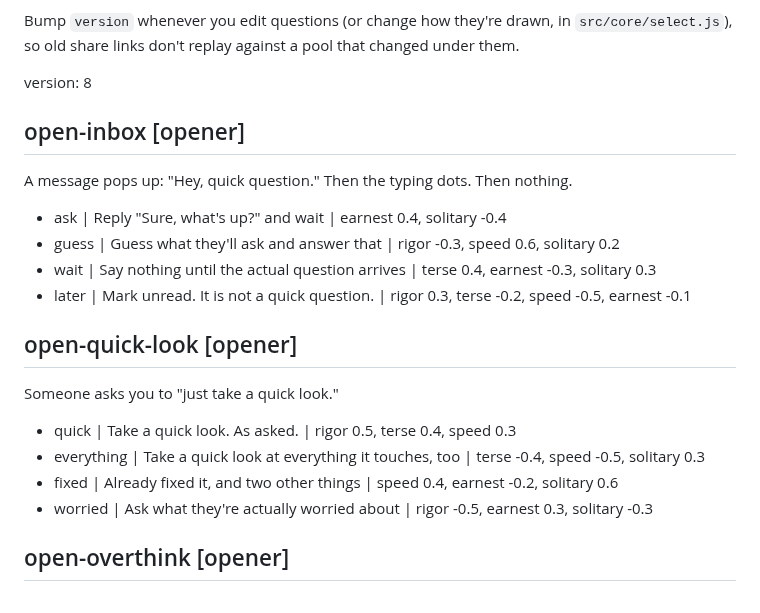
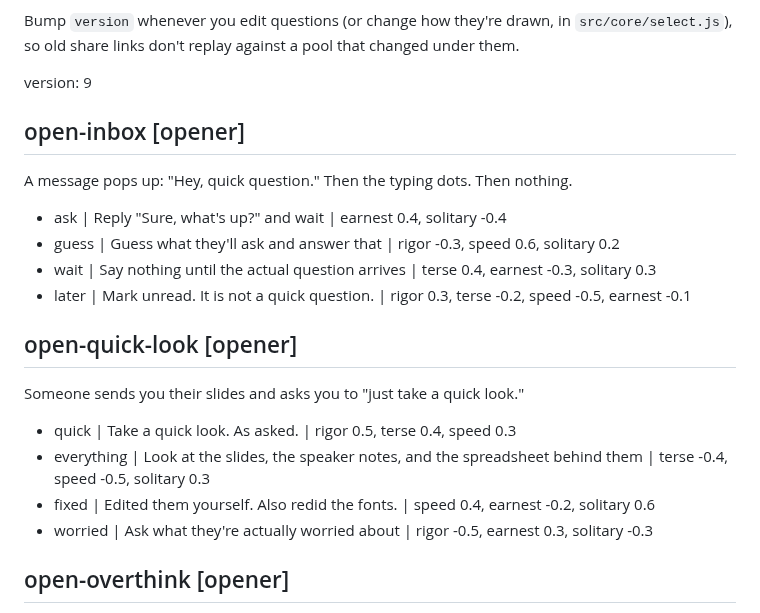
Before and after one commit to econchick/which-model-are-you, a Markdown page: content/questions.md, the part around the change. GitHub-like rendering.

Commit message:
Give the "quick look" opener something to look at
The question now names the slides, so its answers have a clear object.
Question pool bumped to version 9.

Co-Authored-By: Claude Opus 5.5 <noreply@anthropic.com>

```diff
--- a/content/questions.md
+++ b/content/questions.md
@@ -29,7 +29,7 @@ Bump `version` whenever you edit questions (or change how they're drawn, in
 `src/core/select.js`), so old share links don't replay against a pool that
 changed under them.
 
-version: 8
+version: 9
 
 <!-- Openers — question 1. Easy to answer, sets the tone. -->
 
@@ -42,11 +42,11 @@ A message pops up: "Hey, quick question." Then the typing dots. Then nothing.
 - later | Mark unread. It is not a quick question. | rigor 0.3, terse -0.2, speed -0.5, earnest -0.1
 
 ## open-quick-look [opener]
-Someone asks you to "just take a quick look."
+Someone sends you their slides and asks you to "just take a quick look."
 
 - quick | Take a quick look. As asked. | rigor 0.5, terse 0.4, speed 0.3
-- everything | Take a quick look at everything it touches, too | terse -0.4, speed -0.5, solitary 0.3
-- fixed | Already fixed it, and two other things | speed 0.4, earnest -0.2, solitary 0.6
+- everything | Look at the slides, the speaker notes, and the spreadsheet behind them | terse -0.4, speed -0.5, solitary 0.3
+- fixed | Edited them yourself. Also redid the fonts. | speed 0.4, earnest -0.2, solitary 0.6
 - worried | Ask what they're actually worried about | rigor -0.5, earnest 0.3, solitary -0.3
 
 ## open-overthink [opener]
```
